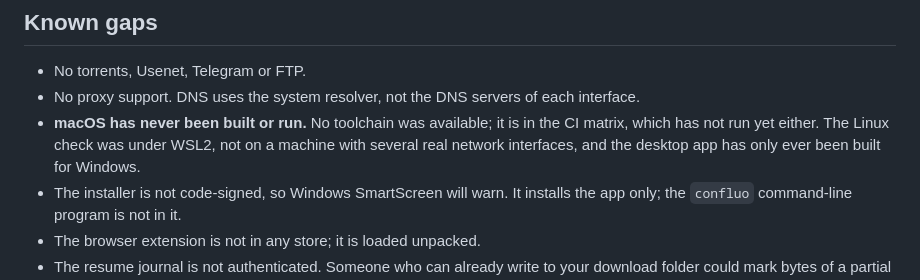
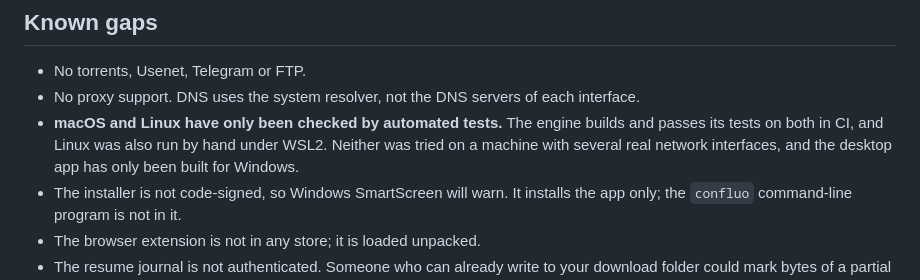
Before and after one commit to nhaajtt/confluo, a Markdown page: README.md, the part around one of its changes. Drawn GitHub-style.

```diff
--- a/README.md
+++ b/README.md
@@ -247,9 +314,9 @@ Checked outside `cargo test`, by hand-run scripts in this round:
 
 - No torrents, Usenet, Telegram or FTP.
 - No proxy support. DNS uses the system resolver, not the DNS servers of each interface.
-- **macOS has never been built or run.** No toolchain was available; it is in the CI matrix, which
-  has not run yet either. The Linux check was under WSL2, not on a machine with several real
-  network interfaces, and the desktop app has only ever been built for Windows.
+- **macOS and Linux have only been checked by automated tests.** The engine builds and passes its
+  tests on both in CI, and Linux was also run by hand under WSL2. Neither was tried on a machine
+  with several real network interfaces, and the desktop app has only been built for Windows.
 - The installer is not code-signed, so Windows SmartScreen will warn. It installs the app only;
   the `confluo` command-line program is not in it.
 - The browser extension is not in any store; it is loaded unpacked.
```
Also changed, not shown: other parts of README.md (+75 -8 lines), docs/app-dark.png (added), docs/app-light.png (added), docs/demo.gif (added), docs/live-flow.png (added), docs/site.png (added), 2 other files.
